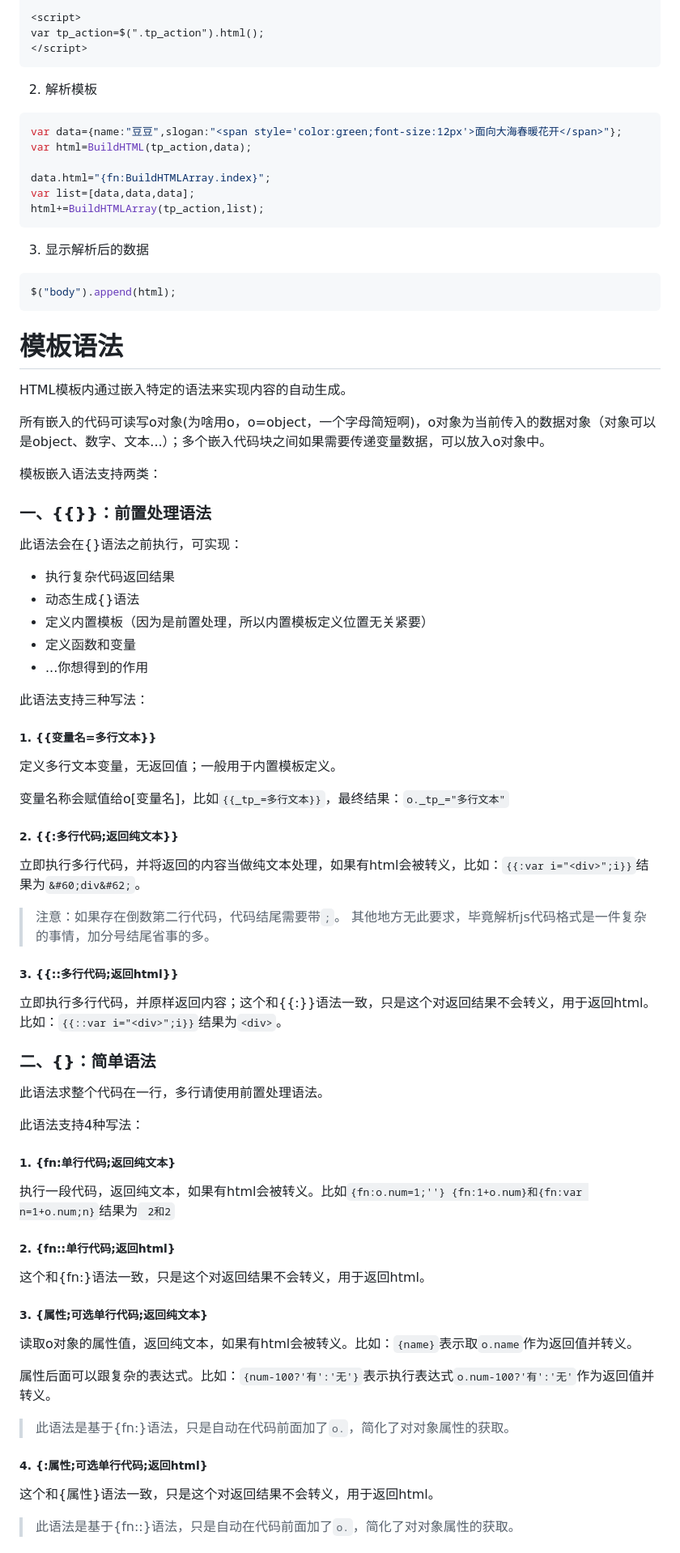
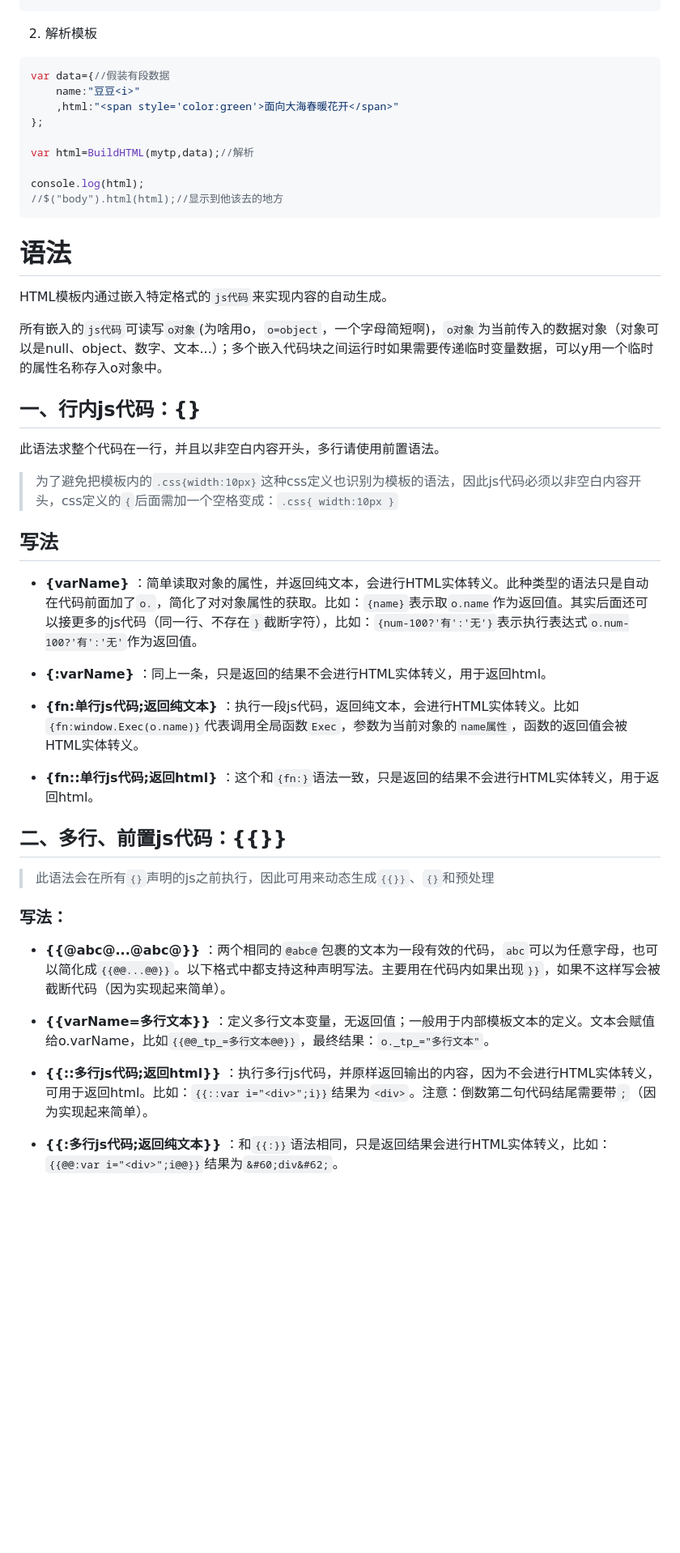
Before and after one commit to xiangyuecn/BuildHTML, a Markdown page: README.md, the part around the change printed below. Shown: that part at 81% size. GitHub-like rendering; blank space fills up the shorter version.

````diff
--- a/README.md
+++ b/README.md
@@ -25,79 +62,56 @@
 
-<script>
-var tp_action=$(".tp_action").html();
-</script>
-```
 2. 解析模板
 ```javascript
-var data={name:"豆豆",slogan:"<span style='color:green;font-size:12px'>面向大海春暖花开</span>"};
-var html=BuildHTML(tp_action,data);
+var data={//假装有段数据
+	name:"豆豆<i>"
+	,html:"<span style='color:green'>面向大海春暖花开</span>"
+};
 
-data.html="{fn:BuildHTMLArray.index}";
-var list=[data,data,data];
-html+=BuildHTMLArray(tp_action,list);
-```
-3. 显示解析后的数据
-```javascript
-$("body").append(html);
+var html=BuildHTML(mytp,data);//解析
+
+console.log(html);
+//$("body").html(html);//显示到他该去的地方
 ```
 
 
 
-# 模板语法
+# 语法
 
-HTML模板内通过嵌入特定的语法来实现内容的自动生成。
+HTML模板内通过嵌入特定格式的`js代码`来实现内容的自动生成。
 
-所有嵌入的代码可读写o对象(为啥用o，o=object，一个字母简短啊)，o对象为当前传入的数据对象（对象可以是object、数字、文本...）；多个嵌入代码块之间如果需要传递变量数据，可以放入o对象中。
+所有嵌入的`js代码`可读写`o对象`(为啥用o，`o=object`，一个字母简短啊)，`o对象`为当前传入的数据对象（对象可以是null、object、数字、文本...）；多个嵌入代码块之间运行时如果需要传递临时变量数据，可以y用一个临时的属性名称存入o对象中。
 
-模板嵌入语法支持两类：
 
-### 一、{{}}：前置处理语法
+## 一、行内js代码：{}
 
-此语法会在{}语法之前执行，可实现：
-- 执行复杂代码返回结果
-- 动态生成{}语法
-- 定义内置模板（因为是前置处理，所以内置模板定义位置无关紧要）
-- 定义函数和变量
-- ...你想得到的作用
+此语法求整个代码在一行，并且以非空白内容开头，多行请使用前置语法。
 
-此语法支持三种写法：
+> 为了避免把模板内的`.css{width:10px}`这种css定义也识别为模板的语法，因此js代码必须以非空白内容开头，css定义的`{`后面需加一个空格变成：`.css{ width:10px }`
 
-##### 1. {{变量名=多行文本}}
-定义多行文本变量，无返回值；一般用于内置模板定义。
+## 写法
 
-变量名称会赋值给o[变量名]，比如`{{_tp_=多行文本}}`，最终结果：`o._tp_="多行文本"`
+- **{varName}** ：简单读取对象的属性，并返回纯文本，会进行HTML实体转义。此种类型的语法只是自动在代码前面加了`o.`，简化了对对象属性的获取。比如：`{name}`表示取`o.name`作为返回值。其实后面还可以接更多的js代码（同一行、不存在`}`截断字符），比如：`{num-100?'有':'无'}`表示执行表达式`o.num-100?'有':'无'`作为返回值。
 
-##### 2. {{:多行代码;返回纯文本}}
-立即执行多行代码，并将返回的内容当做纯文本处理，如果有html会被转义，比如：`{{:var i="<div>";i}}`结果为`&#60;div&#62;`。
-> 注意：如果存在倒数第二行代码，代码结尾需要带`;`。
-> 其他地方无此要求，毕竟解析js代码格式是一件复杂的事情，加分号结尾省事的多。
+- **{:varName}** ：同上一条，只是返回的结果不会进行HTML实体转义，用于返回html。
 
-##### 3. {{::多行代码;返回html}}
-立即执行多行代码，并原样返回内容；这个和{{:}}语法一致，只是这个对返回结果不会转义，用于返回html。比如：`{{::var i="<div>";i}}`结果为`<div>`。
+- **{fn:单行js代码;返回纯文本}** ：执行一段js代码，返回纯文本，会进行HTML实体转义。比如`{fn:window.Exec(o.name)}`代表调用全局函数`Exec`，参数为当前对象的`name属性`，函数的返回值会被HTML实体转义。
 
-### 二、{}：简单语法
+- **{fn::单行js代码;返回html}** ：这个和`{fn:}`语法一致，只是返回的结果不会进行HTML实体转义，用于返回html。
 
-此语法求整个代码在一行，多行请使用前置处理语法。
 
-此语法支持4种写法：
+## 二、多行、前置js代码：{{}}
 
-##### 1. {fn:单行代码;返回纯文本}
-执行一段代码，返回纯文本，如果有html会被转义。比如`{fn:o.num=1;''} {fn:1+o.num}和{fn:var n=1+o.num;n}`结果为` 2和2`
+> 此语法会在所有`{}`声明的js之前执行，因此可用来动态生成`{{}}`、`{}`和预处理
 
-##### 2. {fn::单行代码;返回html}
-这个和{fn:}语法一致，只是这个对返回结果不会转义，用于返回html。
+### 写法：
 
-##### 3. {属性;可选单行代码;返回纯文本}
-读取o对象的属性值，返回纯文本，如果有html会被转义。比如：`{name}`表示取`o.name`作为返回值并转义。
+- **{{@abc@...@abc@}}** ：两个相同的`@abc@`包裹的文本为一段有效的代码，`abc`可以为任意字母，也可以简化成`{{@@...@@}}`。以下格式中都支持这种声明写法。主要用在代码内如果出现`}}`，如果不这样写会被截断代码（因为实现起来简单）。
 
-属性后面可以跟复杂的表达式。比如：`{num-100?'有':'无'}`表示执行表达式`o.num-100?'有':'无'`作为返回值并转义。
+- **{{varName=多行文本}}** ：定义多行文本变量，无返回值；一般用于内部模板文本的定义。文本会赋值给o.varName，比如`{{@@_tp_=多行文本@@}}`，最终结果：`o._tp_="多行文本"`。
 
-> 此语法是基于{fn:}语法，只是自动在代码前面加了`o.`，简化了对对象属性的获取。
+- **{{::多行js代码;返回html}}** ：执行多行js代码，并原样返回输出的内容，因为不会进行HTML实体转义，可用于返回html。比如：`{{::var i="<div>";i}}`结果为`<div>`。注意：倒数第二句代码结尾需要带`;`（因为实现起来简单）。
 
-##### 4. {:属性;可选单行代码;返回html}
-这个和{属性}语法一致，只是这个对返回结果不会转义，用于返回html。
-
-> 此语法是基于{fn::}语法，只是自动在代码前面加了`o.`，简化了对对象属性的获取。
+- **{{:多行js代码;返回纯文本}}** ：和`{{:}}`语法相同，只是返回结果会进行HTML实体转义，比如：`{{@@:var i="<div>";i@@}}`结果为`&#60;div&#62;`。
 
 
 
````
Also changed, not shown: other parts of README.md (+73 -146 lines), .assets/picker-qr.png (added), .assets/picker1.png (added), .assets/picker2.png (added), .assets/picker3.png (added), .assets/picker4.png (added), 2 other files.
